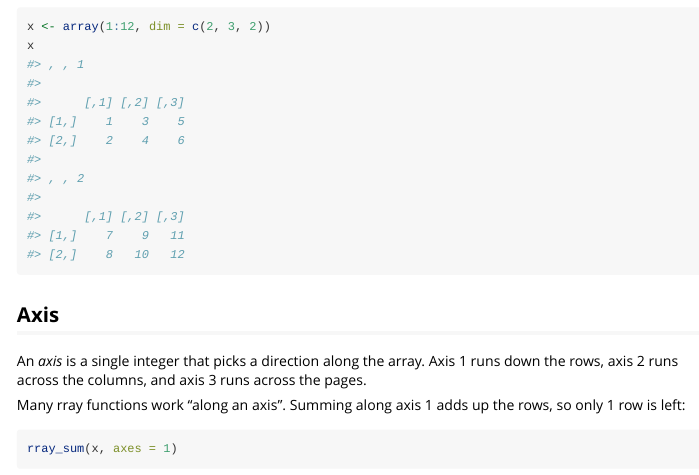
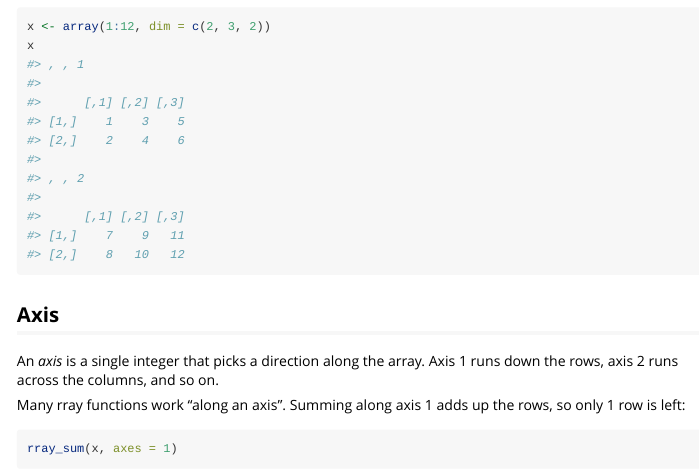
Before and after one commit to r-lib/rray, an R Markdown document (vignettes/terminology.Rmd): the page in a window 1100 px wide, from 280 px down. Rendered offline with R 4.5, knitr and Pandoc, with nearby package versions; some code elsewhere in the file could not run offline.

Commit message:
Drop the pages from the axis definition in the terminology vignette

```diff
--- a/vignettes/terminology.Rmd
+++ b/vignettes/terminology.Rmd
@@ -38,7 +38,7 @@ x
 ## Axis
 
 An *axis* is a single integer that picks a direction along the array.
-Axis 1 runs down the rows, axis 2 runs across the columns, and axis 3 runs across the pages.
+Axis 1 runs down the rows, axis 2 runs across the columns, and so on.
 
 Many rray functions work "along an axis".
 Summing along axis 1 adds up the rows, so only 1 row is left:
```
